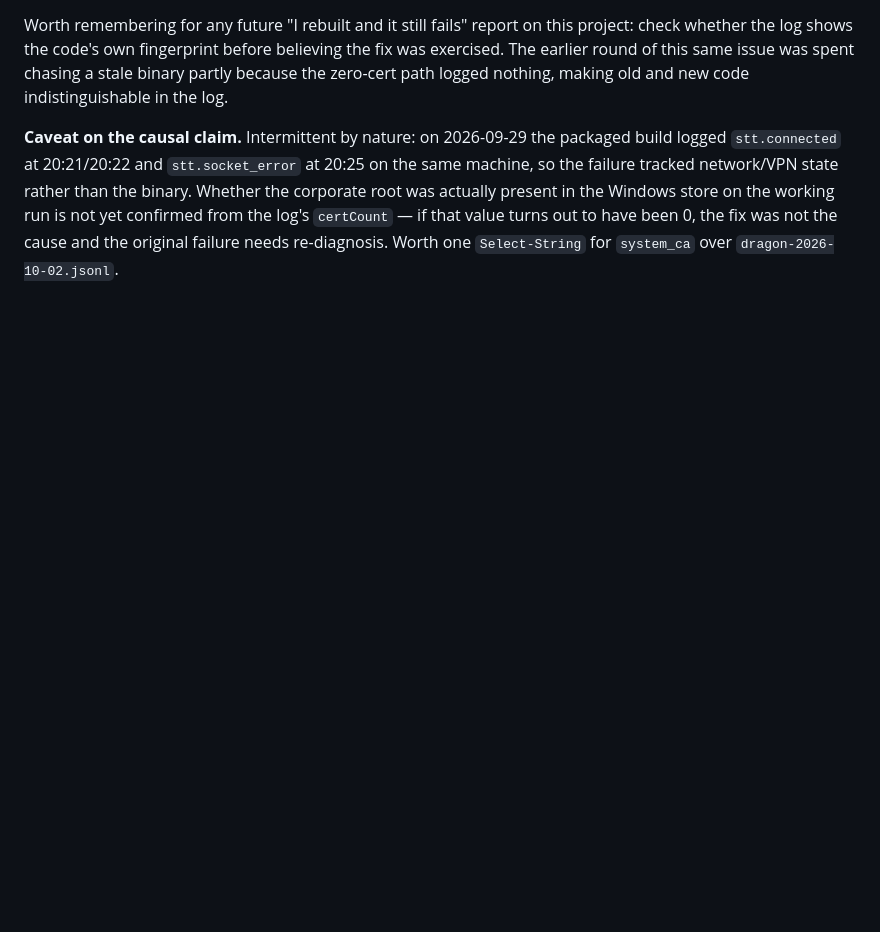
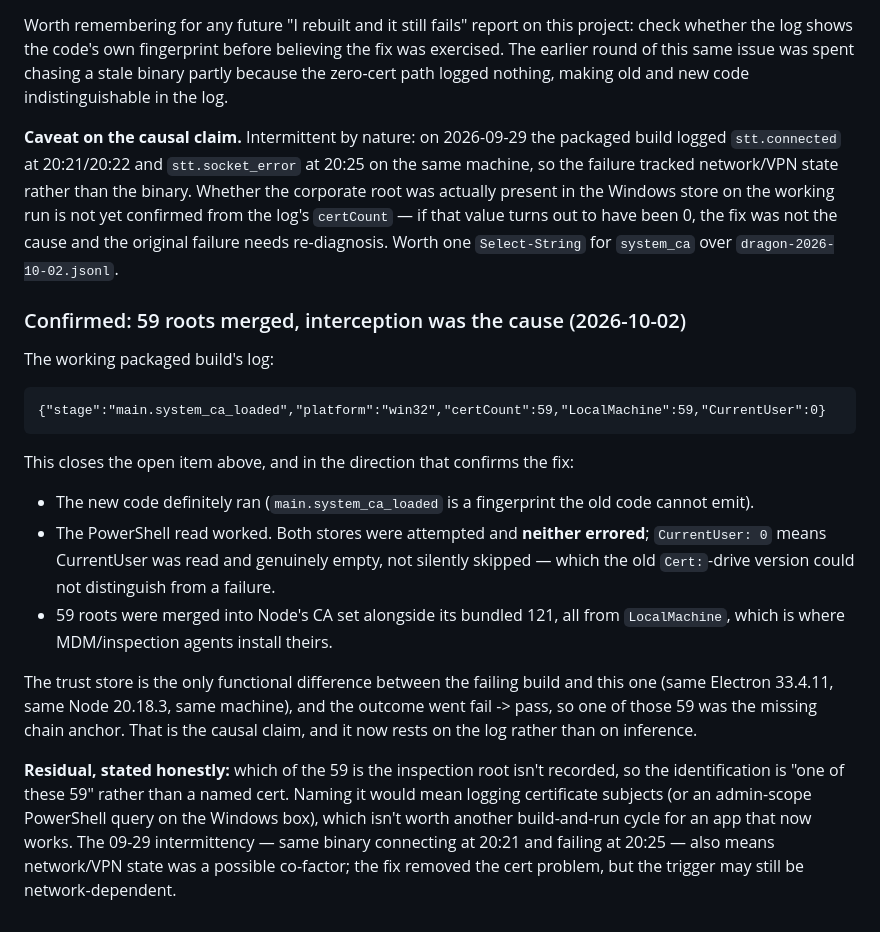
Before and after one commit to Hardik500/dragon-voice-control, a Markdown page: PROGRESS.md, the part around the change. Drawn GitHub-style; blank space fills up the shorter version.

Commit message:
Close the open item: 59 roots merged, interception confirmed
The working Windows log shows main.system_ca_loaded certCount:59,
LocalMachine:59, CurrentUser:0. That confirms the new code ran, that both
certificate stores were actually read (CurrentUser:0 = read and empty, not
skipped -- indistinguishable under the old Cert:-drive version), and that 59
roots were merged into Node's CA set.

The trust store is the only functional difference between the failing and
working builds on the same machine, so interception was the cause. Replaces
the caveat left open in the previous commit, which had said a certCount of 0
would mean the fix was not the cause and the diagnosis needed reopening.

Records the two residuals honestly: the specific inspection root among the 59
is not identified, and the 09-29 intermittency means network state may be a
co-factor even though the cert problem itself is fixed.

Co-Authored-By: Claude Opus 4.8 (1M context) <noreply@anthropic.com>

````diff
--- a/PROGRESS.md
+++ b/PROGRESS.md
@@ -2022,3 +2022,32 @@ failure tracked network/VPN state rather than the binary. Whether the corporate
 present in the Windows store on the working run is not yet confirmed from the log's `certCount` —
 if that value turns out to have been 0, the fix was not the cause and the original failure needs
 re-diagnosis. Worth one `Select-String` for `system_ca` over `dragon-2026-10-02.jsonl`.
+
+### Confirmed: 59 roots merged, interception was the cause (2026-10-02)
+
+The working packaged build's log:
+
+```
+{"stage":"main.system_ca_loaded","platform":"win32","certCount":59,"LocalMachine":59,"CurrentUser":0}
+```
+
+This closes the open item above, and in the direction that confirms the fix:
+
+- The new code definitely ran (`main.system_ca_loaded` is a fingerprint the old code cannot emit).
+- The PowerShell read worked. Both stores were attempted and **neither errored**; `CurrentUser: 0`
+  means CurrentUser was read and genuinely empty, not silently skipped — which the old
+  `Cert:`-drive version could not distinguish from a failure.
+- 59 roots were merged into Node's CA set alongside its bundled 121, all from `LocalMachine`,
+  which is where MDM/inspection agents install theirs.
+
+The trust store is the only functional difference between the failing build and this one (same
+Electron 33.4.11, same Node 20.18.3, same machine), and the outcome went fail -> pass, so one of
+those 59 was the missing chain anchor. That is the causal claim, and it now rests on the log
+rather than on inference.
+
+**Residual, stated honestly:** which of the 59 is the inspection root isn't recorded, so the
+identification is "one of these 59" rather than a named cert. Naming it would mean logging
+certificate subjects (or an admin-scope PowerShell query on the Windows box), which isn't worth
+another build-and-run cycle for an app that now works. The 09-29 intermittency — same binary
+connecting at 20:21 and failing at 20:25 — also means network/VPN state was a possible
+co-factor; the fix removed the cert problem, but the trigger may still be network-dependent.
````
